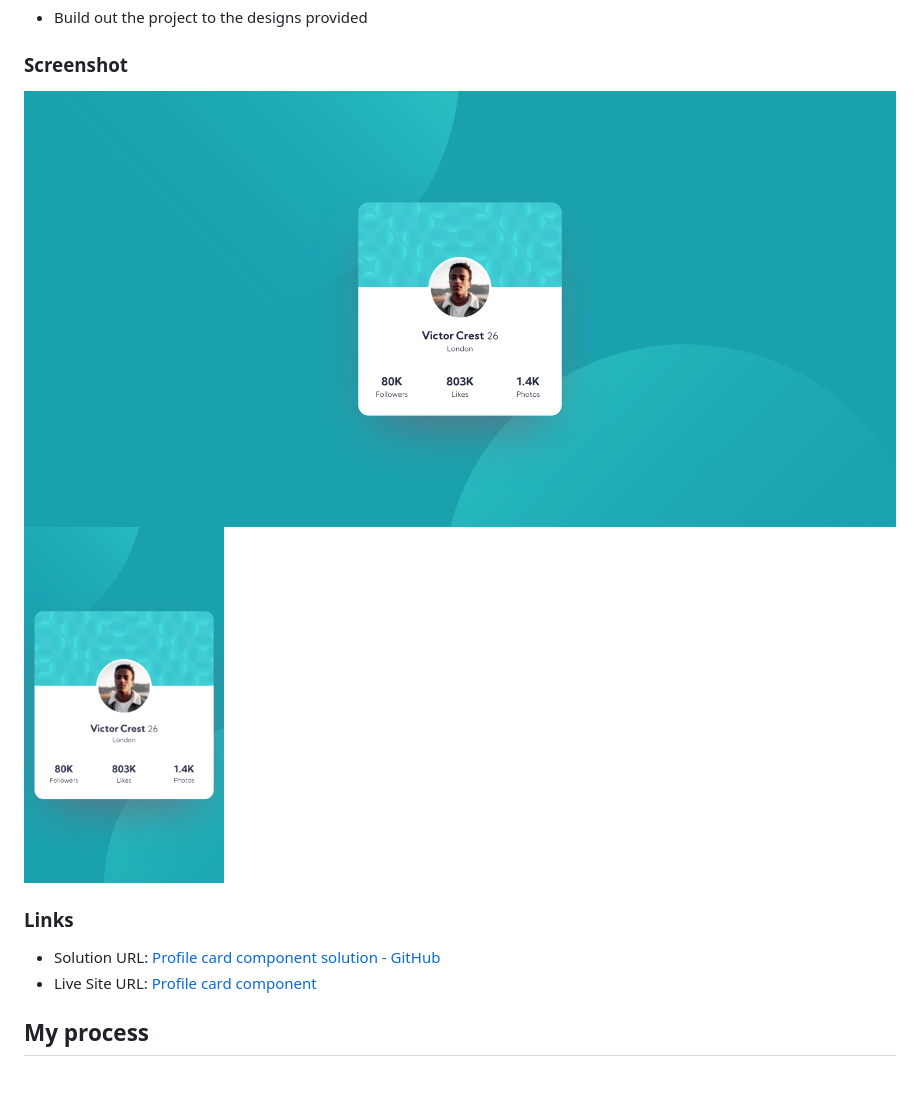
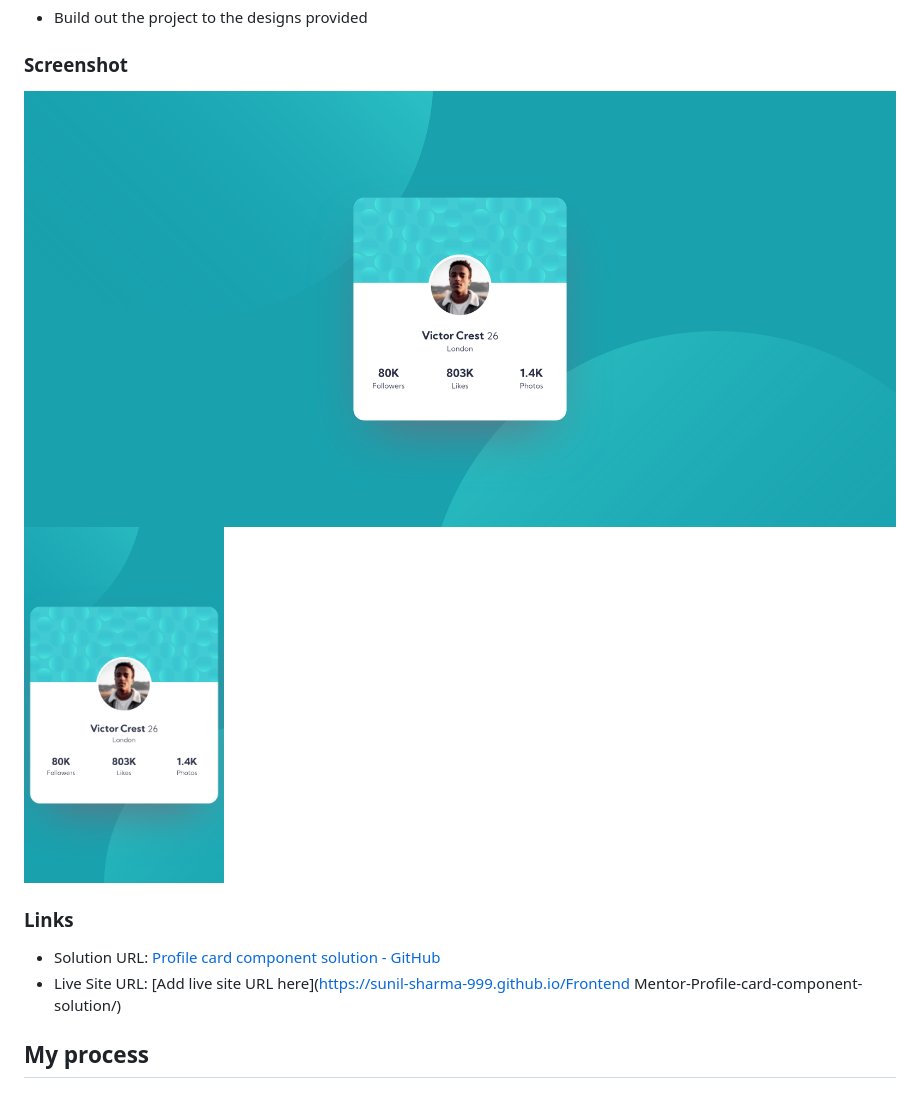
Before and after one commit to sunil-sharma-999/Frontend-Mentor-Profile-card-component-solution, a Markdown page: README.md, the part around the change. GitHub-like rendering; pictures changed too: screenshots/desktop.png, screenshots/mobile.png.

```diff
--- a/README.md
+++ b/README.md
@@ -28,7 +28,7 @@ This is a solution to the [Profile card component challenge on Frontend Mentor](
 ### Links
 
 - Solution URL: [Profile card component solution - GitHub](https://your-solution-url.com)
-- Live Site URL: [Profile card component](https://sunil-sharma-999.github.io/Frontend-Mentor-Profile-card-component-solution/)
+- Live Site URL: [Add live site URL here](https://sunil-sharma-999.github.io/Frontend Mentor-Profile-card-component-solution/)
 
 ## My process
 
```
Also changed, not shown: 2 other files.
